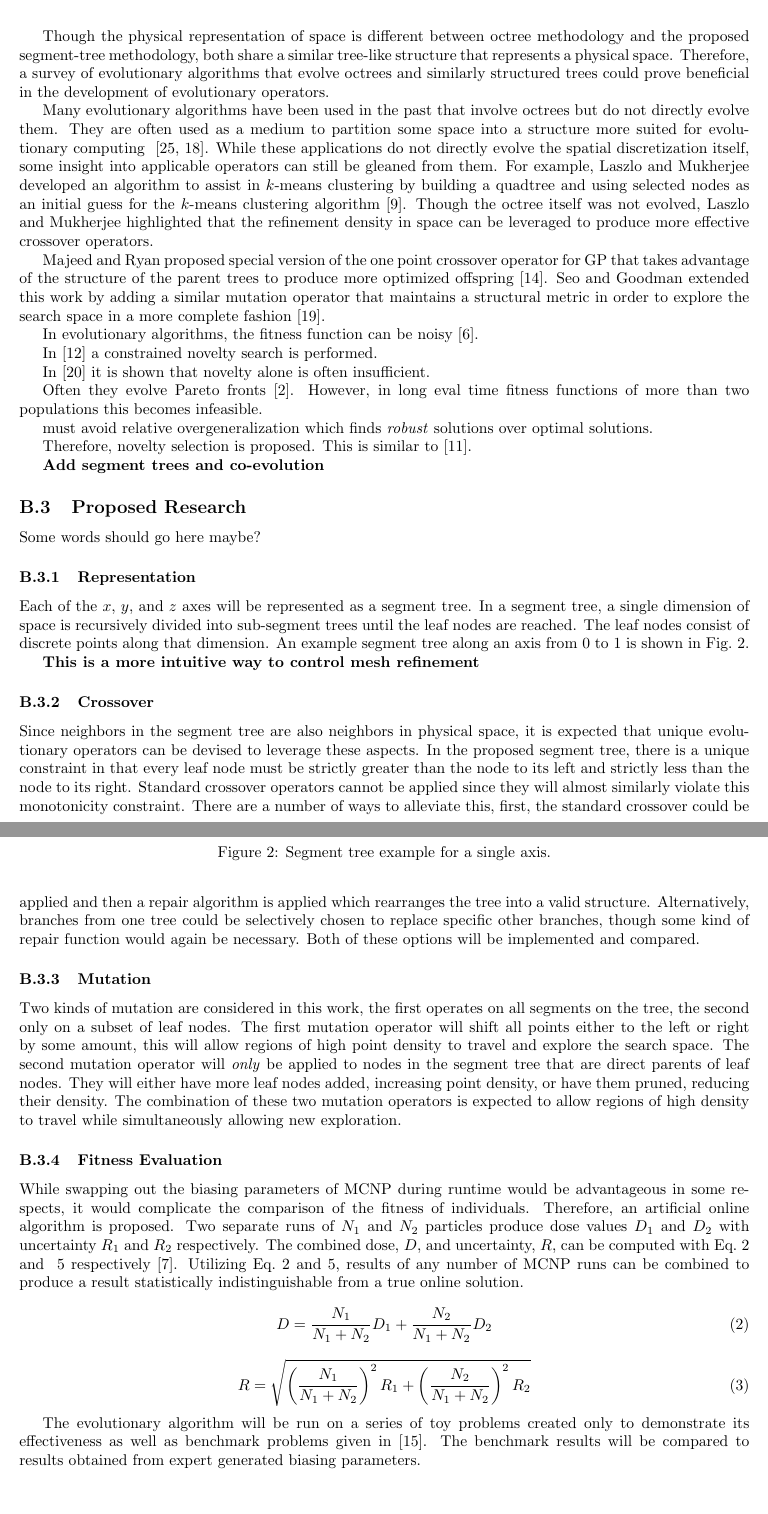
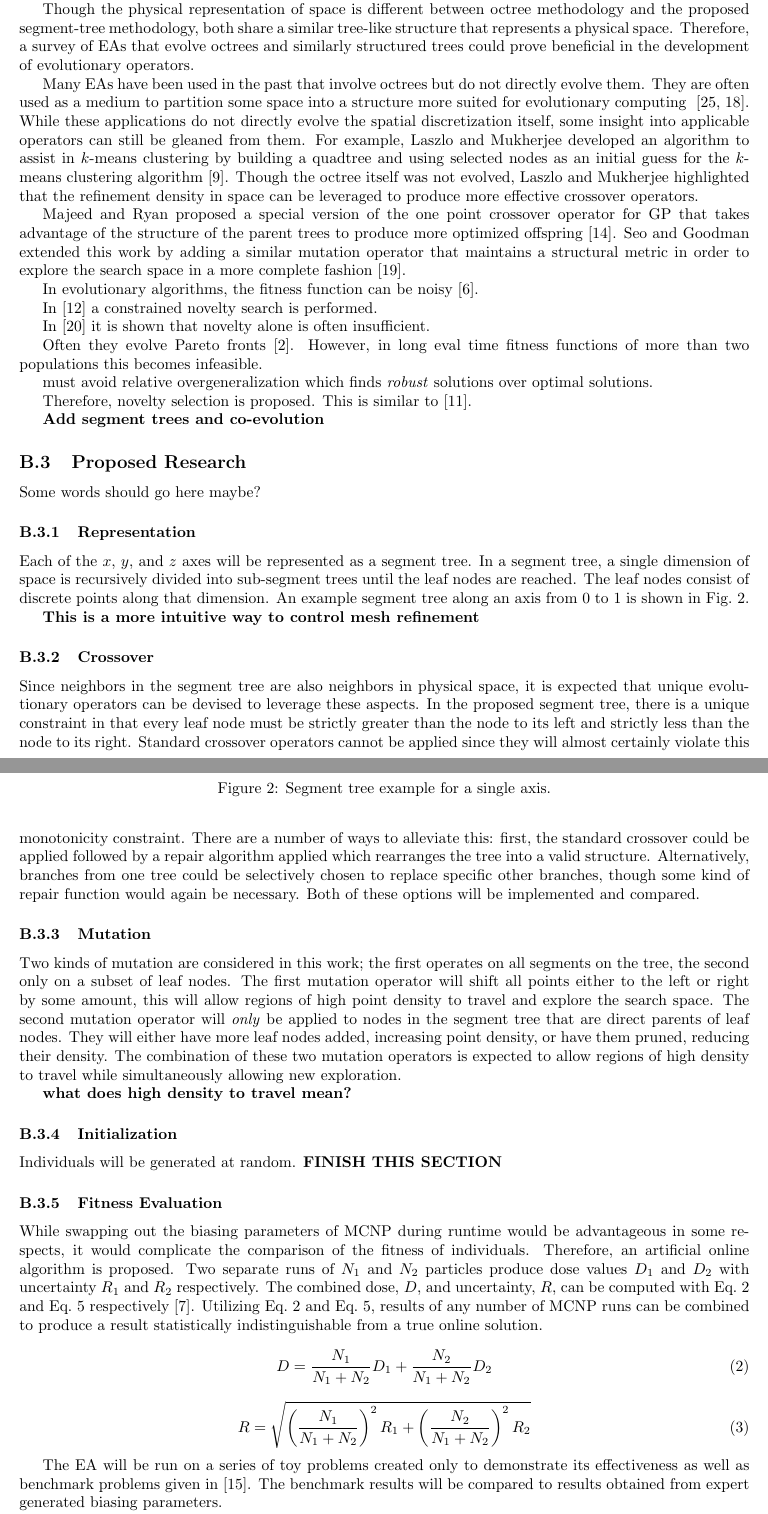
Before and after one commit to eNorris/CS6401, a LaTeX document (prop/prop.tex): two parts of pages 3 and 4 of 9, joined at a grey line, cut so that both start at the same text. Compiled offline with pdfLaTeX.

Commit message:
Added Tauritz's comments

```diff
--- a/prop/prop.tex
+++ b/prop/prop.tex
@@ -129,11 +135,11 @@ Octrees have been in use since 1980~\cite{ref:jackins1980249} to represent 3D sp
 
 Octree structures remain inefficient in particle tracking Monte Carlo simulations due to the additional computational overhead. At every step in the path of every particle, its intersection with all bounding surfaces of the voxel containing it must be calculated. Such calculations are extremely fast in structured Cartesian grids, but much slower in unstructured meshes. Therefore, MCNP only supports structured Cartesian grids as input for biasing parameters.
 
-Though the physical representation of space is different between octree methodology and the proposed segment-tree methodology, both share a similar tree-like structure that represents a physical space. Therefore, a survey of evolutionary algorithms that evolve octrees and similarly structured trees could prove beneficial in the development of evolutionary operators.
+Though the physical representation of space is different between octree methodology and the proposed segment-tree methodology, both share a similar tree-like structure that represents a physical space. Therefore, a survey of EAs that evolve octrees and similarly structured trees could prove beneficial in the development of evolutionary operators.
 
-Many evolutionary algorithms have been used in the past that involve octrees but do not directly evolve them. They are often used as a medium to partition some space into a structure more suited for evolutionary computing ~\cite{ref:Zhu2015301, ref:Schwertfeger200853}. While these applications do not directly evolve the spatial discretization itself, some insight into applicable operators can still be gleaned from them. For example, Laszlo and Mukherjee developed an algorithm to assist in $k$-means clustering by building a quadtree and using selected nodes as an initial guess for the $k$-means clustering algorithm~\cite{ref:Laszlo2006}. Though the octree itself was not evolved, Laszlo and Mukherjee highlighted that the refinement density in space can be leveraged to produce more effective crossover operators.
+Many EAs have been used in the past that involve octrees but do not directly evolve them. They are often used as a medium to partition some space into a structure more suited for evolutionary computing ~\cite{ref:Zhu2015301, ref:Schwertfeger200853}. While these applications do not directly evolve the spatial discretization itself, some insight into applicable operators can still be gleaned from them. For example, Laszlo and Mukherjee developed an algorithm to assist in $k$-means clustering by building a quadtree and using selected nodes as an initial guess for the $k$-means clustering algorithm~\cite{ref:Laszlo2006}. Though the octree itself was not evolved, Laszlo and Mukherjee highlighted that the refinement density in space can be leveraged to produce more effective crossover operators.
 
-Majeed and Ryan proposed special version of the one point crossover operator for GP that takes advantage of the structure of the parent trees to produce more optimized offspring~\cite{ref:Majeed2007}. Seo and Goodman extended this work by adding a similar mutation operator that maintains a structural metric in order to explore the search space in a more complete fashion~\cite{ref:seo2009}.
+Majeed and Ryan proposed a special version of the one point crossover operator for GP that takes advantage of the structure of the parent trees to produce more optimized offspring~\cite{ref:Majeed2007}. Seo and Goodman extended this work by adding a similar mutation operator that maintains a structural metric in order to explore the search space in a more complete fashion~\cite{ref:seo2009}.
 
 In evolutionary algorithms, the fitness function can be noisy~\cite{ref:Jin2005}.
 
@@ -159,15 +165,21 @@ Each of the $x$, $y$, and $z$ axes will be represented as a segment tree. In a s
 
 % Crossover
 \subsubsection{Crossover}
-Since neighbors in the segment tree are also neighbors in physical space, it is expected that unique evolutionary operators can be devised to leverage these aspects. In the proposed segment tree, there is a unique constraint in that every leaf node must be strictly greater than the node to its left and strictly less than the node to its right. Standard crossover operators cannot be applied since they will almost similarly violate this monotonicity constraint. There are a number of ways to alleviate this, first, the standard crossover could be applied and then a repair algorithm is applied which rearranges the tree into a valid structure. Alternatively, branches from one tree could be selectively chosen to replace specific other branches, though some kind of repair function would again be necessary. Both of these options will be implemented and compared.
+Since neighbors in the segment tree are also neighbors in physical space, it is expected that unique evolutionary operators can be devised to leverage these aspects. In the proposed segment tree, there is a unique constraint in that every leaf node must be strictly greater than the node to its left and strictly less than the node to its right. Standard crossover operators cannot be applied since they will almost certainly violate this monotonicity constraint. There are a number of ways to alleviate this: first, the standard crossover could be applied followed by a repair algorithm applied which rearranges the tree into a valid structure. Alternatively, branches from one tree could be selectively chosen to replace specific other branches, though some kind of repair function would again be necessary. Both of these options will be implemented and compared.
 
 % Mutation
 \subsubsection{Mutation}
-Two kinds of mutation are considered in this work, the first operates on all segments on the tree, the second only on a subset of leaf nodes. The first mutation operator will shift all points either to the left or right by some amount, this will allow regions of high point density to travel and explore the search space. The second mutation operator will \textit{only} be applied to nodes in the segment tree that are direct parents of leaf nodes. They will either have more leaf nodes added, increasing point density, or have them pruned, reducing their density. The combination of these two mutation operators is expected to allow regions of high density to travel while simultaneously allowing new exploration.
+Two kinds of mutation are considered in this work; the first operates on all segments on the tree, the second only on a subset of leaf nodes. The first mutation operator will shift all points either to the left or right by some amount, this will allow regions of high point density to travel and explore the search space. The second mutation operator will \textit{only} be applied to nodes in the segment tree that are direct parents of leaf nodes. They will either have more leaf nodes added, increasing point density, or have them pruned, reducing their density. The combination of these two mutation operators is expected to allow regions of high density to travel while simultaneously allowing new exploration.
+
+\textbf{what does high density to travel mean?}
+
+% Initialization
+\subsubsection{Initialization}
+Individuals will be generated at random. \textbf{FINISH THIS SECTION}
 
 % Fitness eval
 \subsubsection{Fitness Evaluation}
-While swapping out the biasing parameters of MCNP during runtime would be advantageous in some respects, it would complicate the comparison of the fitness of individuals. Therefore, an artificial online algorithm is proposed. Two separate runs of $N_1$ and $N_2$ particles produce dose values $D_1$ and $D_2$ with uncertainty $R_1$ and $R_2$ respectively. The combined dose, $D$, and uncertainty, $R$, can be computed with Eq.~\ref{eq:mean_combine} and ~\ref{eq:stddev_combine} respectively~\cite{ref:knoll2000}. Utilizing Eq.~\ref{eq:mean_combine} and~\ref{eq:stddev_combine}, results of any number of MCNP runs can be combined to produce a result statistically indistinguishable from a true online solution.
+While swapping out the biasing parameters of MCNP during runtime would be advantageous in some respects, it would complicate the comparison of the fitness of individuals. Therefore, an artificial online algorithm is proposed. Two separate runs of $N_1$ and $N_2$ particles produce dose values $D_1$ and $D_2$ with uncertainty $R_1$ and $R_2$ respectively. The combined dose, $D$, and uncertainty, $R$, can be computed with Eq.~\ref{eq:mean_combine} and Eq.~\ref{eq:stddev_combine} respectively~\cite{ref:knoll2000}. Utilizing Eq.~\ref{eq:mean_combine} and Eq.~\ref{eq:stddev_combine}, results of any number of MCNP runs can be combined to produce a result statistically indistinguishable from a true online solution.
 \begin{equation}\label{eq:mean_combine}
 D = \frac{N_1}{N_1 + N_2} D_1 + \frac{N_2}{N_1 + N_2} D_2 \\
 \end{equation}
@@ -175,7 +187,9 @@ D = \frac{N_1}{N_1 + N_2} D_1 + \frac{N_2}{N_1 + N_2} D_2 \\
 R = \sqrt{\left( \frac{N_1}{N_1 + N_2}\right)^2 R_1 + \left( \frac{N_2}{N_1 + N_2}\right)^2 R_2}
 \end{equation}
 
-The evolutionary algorithm will be run on a series of toy problems created only to demonstrate its effectiveness as well as benchmark problems given in~\cite{ref:Mosher2015}. The benchmark results will be compared to results obtained from expert generated biasing parameters.
+The EA will be run on a series of toy problems created only to demonstrate its effectiveness as well as benchmark problems given in~\cite{ref:Mosher2015}. The benchmark results will be compared to results obtained from expert generated biasing parameters.
+
+\textbf{How Obtain expert params????}
 
 \begin{figure}
     \centering
```
Also changed, not shown: prop/prop.tex (22 more changed lines).
